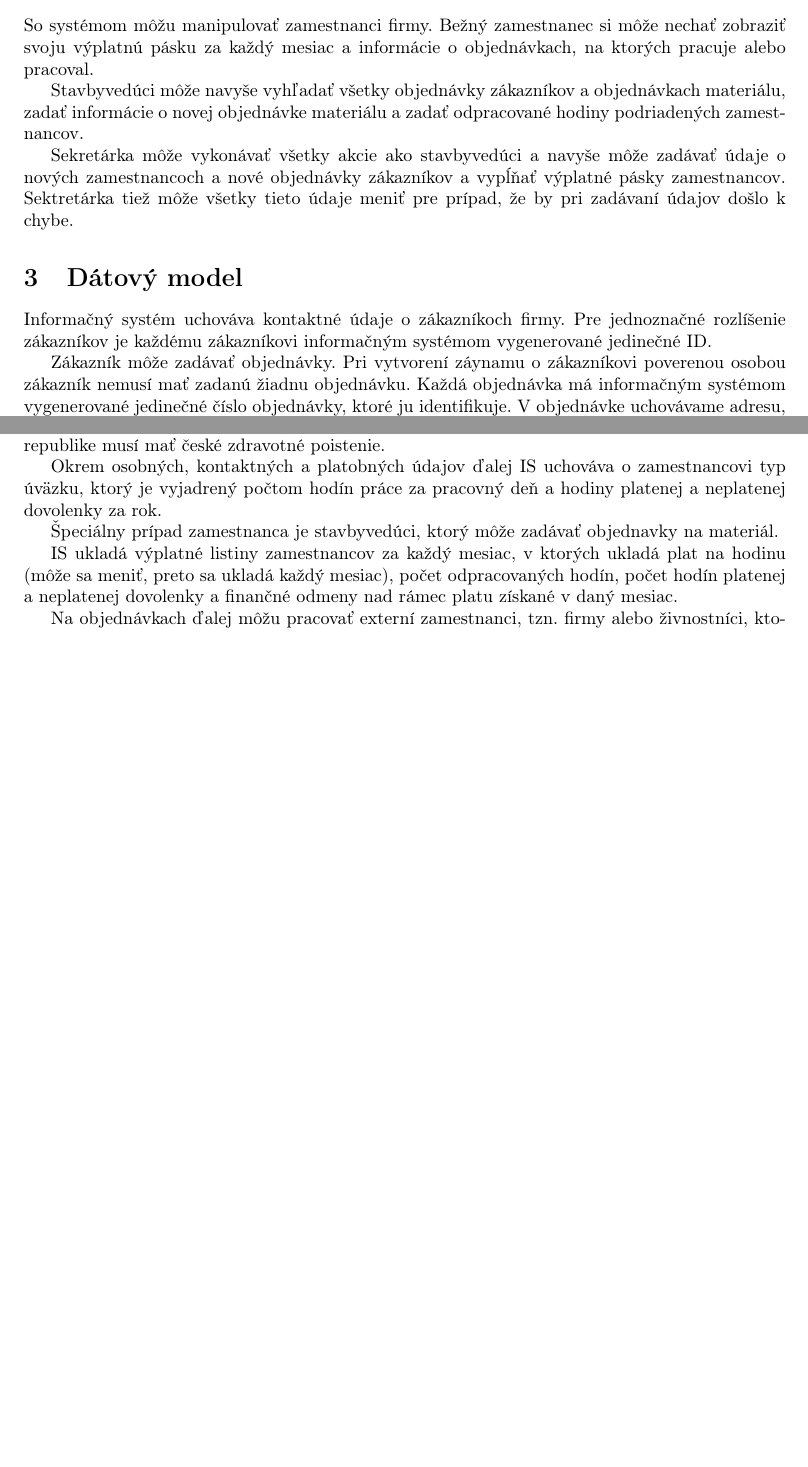
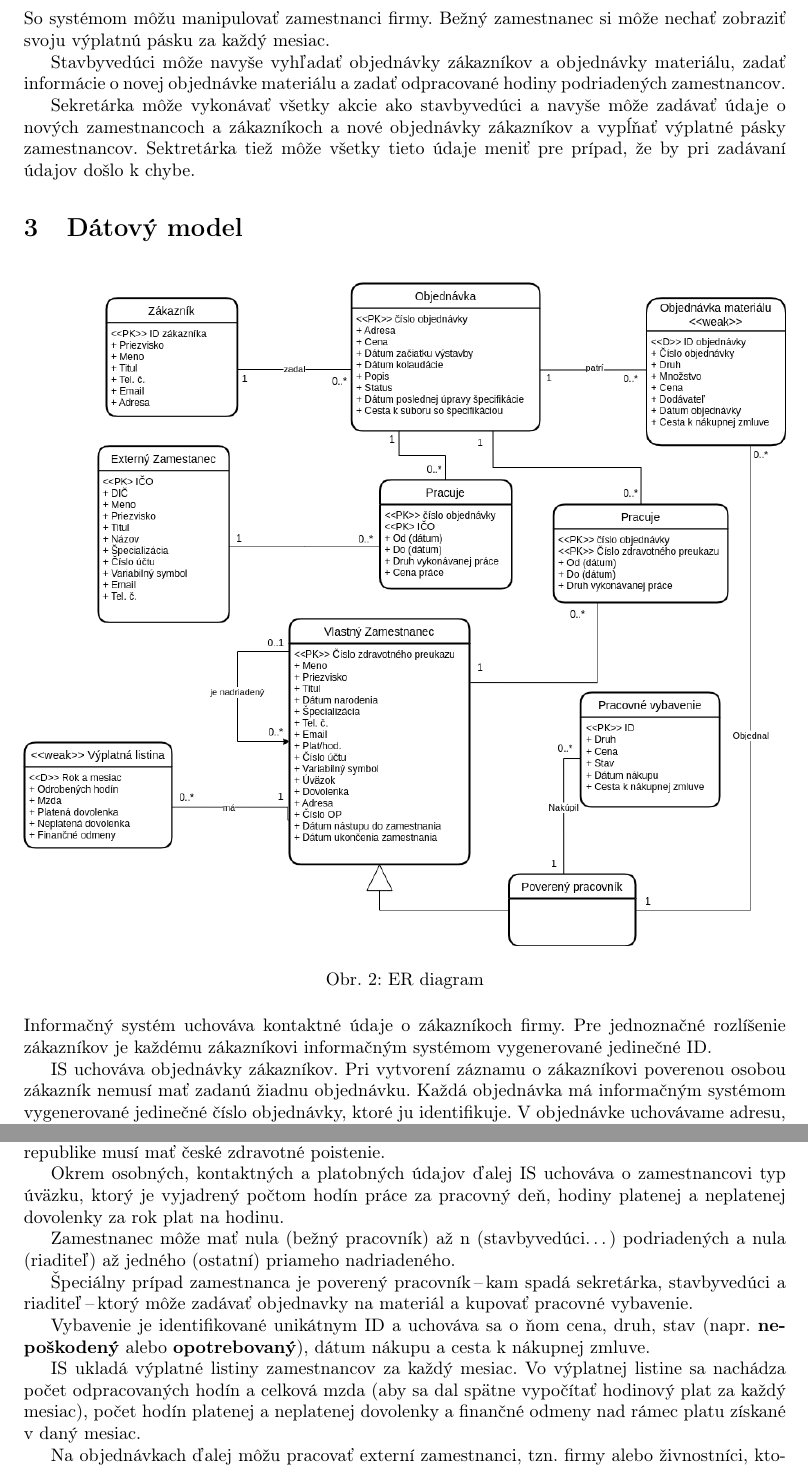
Before and after one commit to adamlazik1/ids, a LaTeX document (doc/doc.tex): two parts of pages 1 and 2 of 2 before the commit and two parts of pages 2 and 3 of 3 after it, joined at a grey line, cut so that both start at the same text, the shorter picture padded with empty space. Compiled offline with pdfLaTeX.

Commit message:
Update docs

```diff
--- a/doc/doc.tex
+++ b/doc/doc.tex
@@ -5,9 +5,11 @@
 Michal Ľaš}
 
 \usepackage[slovak]{babel}
-\usepackage[left=3cm,  top=3cm]{geometry}
+\usepackage[left=3cm, top=3cm]{geometry}
 \usepackage[utf8]{inputenc}
 \usepackage[T1]{fontenc}
+\usepackage{graphicx}
+\usepackage{float}
 
 \begin{document}
 
@@ -23,18 +29,26 @@ Zadanie sme pojali ako vytvorenie interného informačného systému českej sta
+\end{figure}
+
 So systémom môžu manipulovať zamestnanci firmy.
-Bežný zamestnanec si môže nechať zobraziť svoju výplatnú pásku za každý mesiac a informácie o objednávkach, na ktorých pracuje alebo pracoval.
+Bežný zamestnanec si môže nechať zobraziť svoju výplatnú pásku za každý mesiac.
 
-Stavbyvedúci môže navyše vyhľadať všetky objednávky zákazníkov a objednávkach materiálu, zadať informácie o novej objednávke materiálu a zadať odpracované hodiny podriadených zamestnancov.
+Stavbyvedúci môže navyše vyhľadať objednávky zákazníkov a objednávky materiálu, zadať informácie o novej objednávke materiálu a zadať odpracované hodiny podriadených zamestnancov.
 
-Sekretárka môže vykonávať všetky akcie ako stavbyvedúci a navyše môže zadávať údaje o nových zamestnancoch a nové objednávky zákazníkov a vypĺňať výplatné pásky zamestnancov.
+Sekretárka môže vykonávať všetky akcie ako stavbyvedúci a navyše môže zadávať údaje o nových zamestnancoch a zákazníkoch a nové objednávky zákazníkov a vypĺňať výplatné pásky zamestnancov.
 Sektretárka tiež môže všetky tieto údaje meniť pre prípad, že by pri zadávaní údajov došlo k chybe.
 
 \section{Dátový model}
 
+\begin{figure}[H]
+    \centering
+    \includegraphics[width=\linewidth,height=0.7\textheight,keepaspectratio]{StavebnaFirma.png}
+    \caption{ER diagram}
+\end{figure}
+
 Informačný systém uchováva kontaktné údaje o zákazníkoch firmy.
 Pre jednoznačné rozlíšenie zákazníkov je každému zákazníkovi informačným systémom vygenerované jedinečné ID.\@
 
-Zákazník môže zadávať objednávky.
-Pri vytvorení záynamu o zákazníkovi poverenou osobou zákazník nemusí mať zadanú žiadnu objednávku.
+IS uchováva objednávky zákazníkov.
+Pri vytvorení záznamu o zákazníkovi poverenou osobou zákazník nemusí mať zadanú žiadnu objednávku.
 Každá objednávka má informačným systémom vygenerované jedinečné číslo objednávky, ktoré ju identifikuje.
 V objednávke uchovávame adresu, kde sa konajú stavebné práce, cenu, dátum začiatku a konca výstavby (dátum kolaudácie), stručný jednovetový popis, napr. \textbf{výstavba obytného domu}, status, napr. \textbf{v procese} alebo \textbf{dokončená}, a dátum poslednej úpravy špecifikácie.
 Samotnú špecifikáciu obsahujúcu požiadavky zákazníka a detailný plán výstavby považujeme za príliš veľkú na to, aby bolo uloženie v databáze efektívne, preto sa tieto budú ukladať do súborov mimo databáze a v databázi je uložená iba  cesta k tomuto súboru.\@
@@ -48,11 +62,15 @@ Samotný dokument o objednávke znovu považujeme za priveľký na uskladnenie v
 IS ďalej uchováva informácie o externých a interných zamestnancoch firmy.
 Interných zamestnancov jednoznačne identifikuje číslo zdravotného preukazu, pretože človek pracujúci v Českej republike musí mať české zdravotné poistenie.
 
-Okrem osobných, kontaktných a platobných údajov ďalej IS uchováva o zamestnancovi typ úväzku, ktorý je vyjadrený počtom hodín práce za pracovný deň a hodiny platenej a neplatenej dovolenky za rok.
+Okrem osobných, kontaktných a platobných údajov ďalej IS uchováva o zamestnancovi typ úväzku, ktorý je vyjadrený počtom hodín práce za pracovný deň, hodiny platenej a neplatenej dovolenky za rok plat na hodinu.
 
-Špeciálny prípad zamestnanca je stavbyvedúci, ktorý môže zadávať objednavky na materiál.
+Zamestnanec môže mať nula (bežný pracovník) až n (stavbyvedúci\dots) podriadených a nula (riaditeľ) až jedného (ostatní) priameho nadriadeného.
 
-IS ukladá výplatné listiny zamestnancov za každý mesiac, v ktorých ukladá plat na hodinu (môže sa meniť, preto sa ukladá každý mesiac), počet odpracovaných hodín, počet hodín platenej a neplatenej dovolenky a finančné odmeny nad rámec platu získané v daný mesiac.
+Špeciálny prípad zamestnanca je poverený pracovník\,--\,kam spadá sekretárka, stavbyvedúci a riaditeľ\,--\,ktorý môže zadávať objednavky na materiál a  kupovať pracovné vybavenie.
+
+Vybavenie je identifikované unikátnym ID a uchováva sa o ňom cena, druh, stav (napr. \textbf{nepoškodený} alebo \textbf{opotrebovaný}), dátum nákupu a cesta k nákupnej zmluve.
+
+IS ukladá výplatné listiny zamestnancov za každý mesiac. Vo výplatnej listine sa nachádza počet odpracovaných hodín a celková mzda (aby sa dal spätne vypočítať hodinový plat za každý mesiac), počet hodín platenej a neplatenej dovolenky a finančné odmeny nad rámec platu získané v daný mesiac.
 
 Na objednávkach ďalej môžu pracovať externí zamestnanci, tzn.\ firmy alebo živnostníci, ktorých objednáva stavebná firma na konkrétnu objednávku.
 Externí zamestnanci sú jednoznačne identifikovaní \textbf{IČO}m a ďalej IS o nich ukladá kontaktné a platobné údaje a špecializáciu.
```
Also changed, not shown: doc/doc.tex (4 more changed lines).
